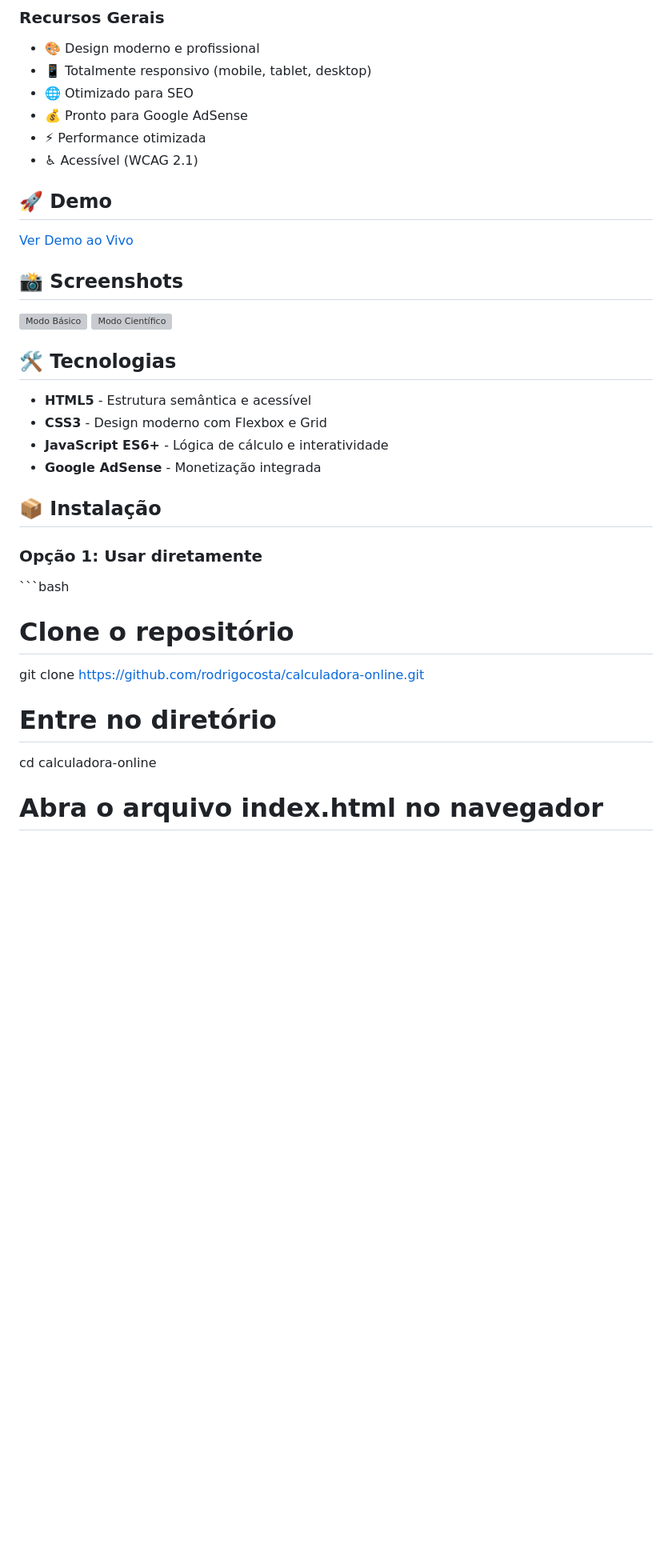
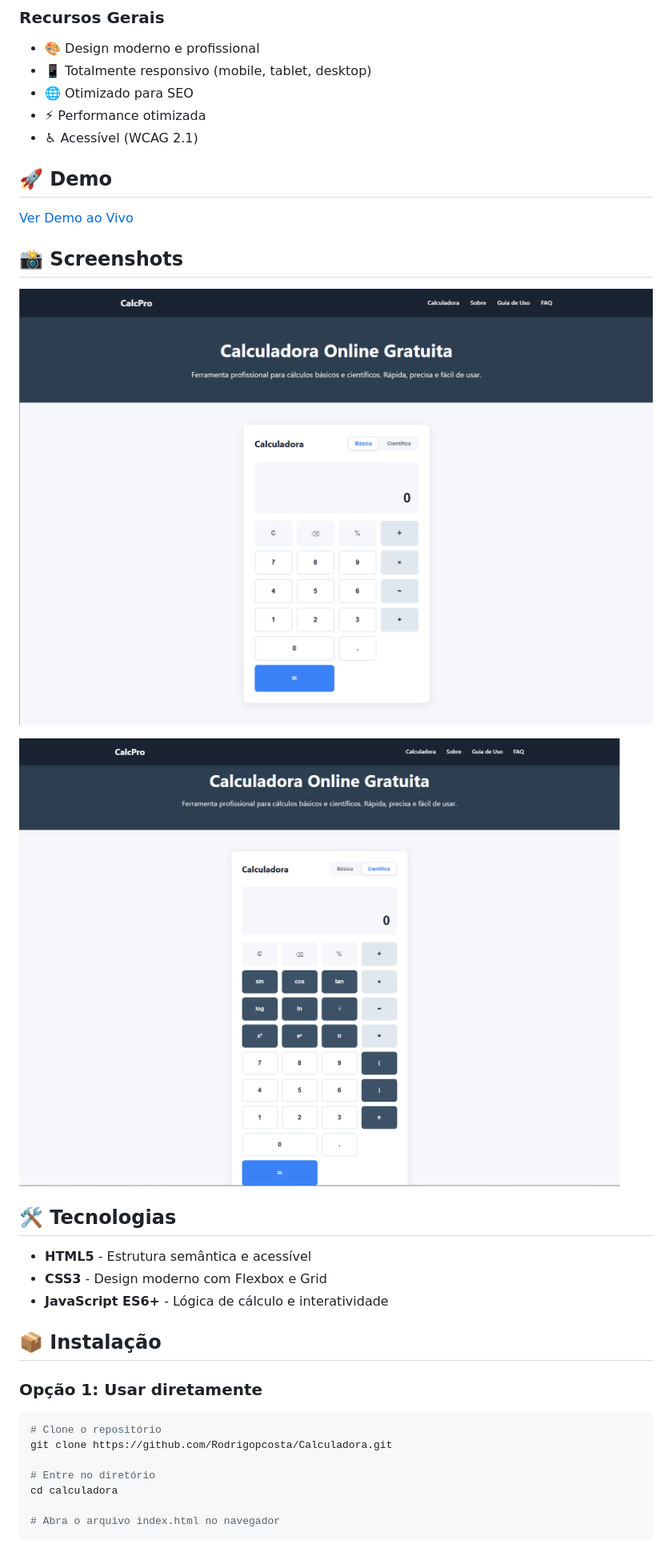
Before and after one commit to Rodrigopcosta/Calculadora, a Markdown page: README.md, the part around the change printed below. Shown: that part at 80% size. GitHub-like rendering; blank space fills up the shorter version; grey boxes are pictures that could not be loaded.

````diff
--- a/README.md
+++ b/README.md
@@ -28,7 +28,6 @@ Uma calculadora online completa e profissional com modos básico e científico,
 - 🎨 Design moderno e profissional
 - 📱 Totalmente responsivo (mobile, tablet, desktop)
 - 🌐 Otimizado para SEO
-- 💰 Pronto para Google AdSense
 - ⚡ Performance otimizada
 - ♿ Acessível (WCAG 2.1)
 
@@ -38,24 +37,24 @@ Uma calculadora online completa e profissional com modos básico e científico,
 
 ## 📸 Screenshots
 
-![Modo Básico](screenshots/basico.png)
-![Modo Científico](screenshots/cientifico.png)
+![Modo Básico](public/basico.png)
+
+![Modo Científico](public/cientifico.png)
 
 ## 🛠️ Tecnologias
 
 - **HTML5** - Estrutura semântica e acessível
 - **CSS3** - Design moderno com Flexbox e Grid
 - **JavaScript ES6+** - Lógica de cálculo e interatividade
-- **Google AdSense** - Monetização integrada
 
 ## 📦 Instalação
 
 ### Opção 1: Usar diretamente
-\`\`\`bash
+```bash
 # Clone o repositório
-git clone https://github.com/rodrigocosta/calculadora-online.git
+git clone https://github.com/Rodrigopcosta/Calculadora.git
 
 # Entre no diretório
-cd calculadora-online
+cd calculadora
 
 # Abra o arquivo index.html no navegador
````
Also changed, not shown: other parts of README.md (+15 -125 lines).
